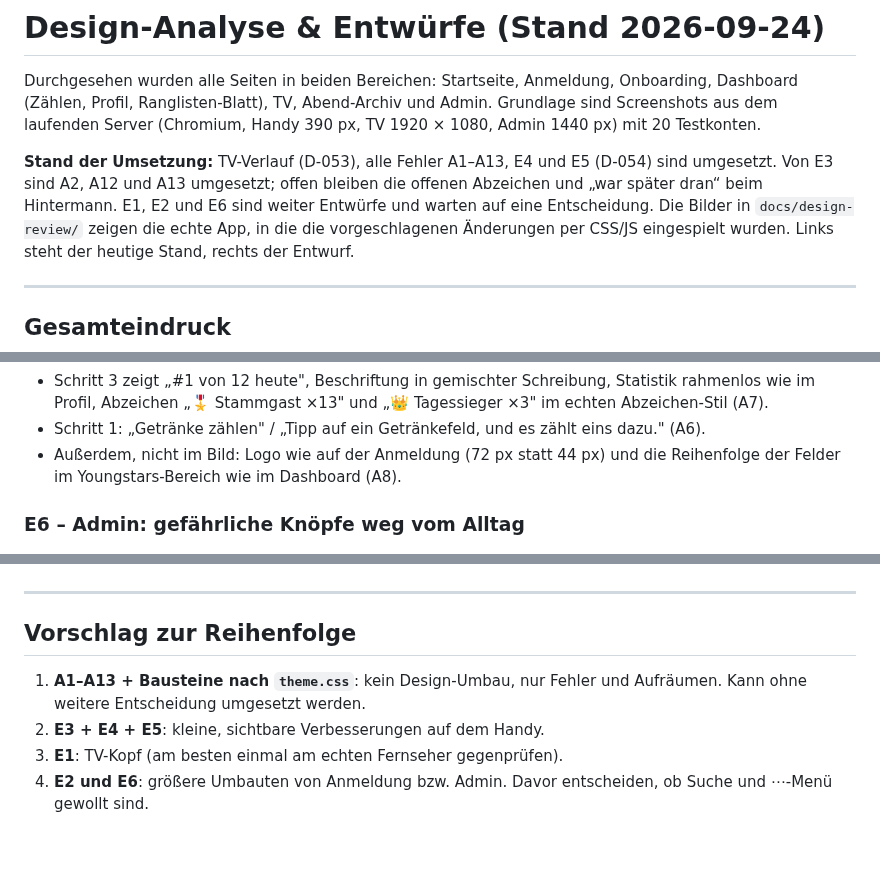
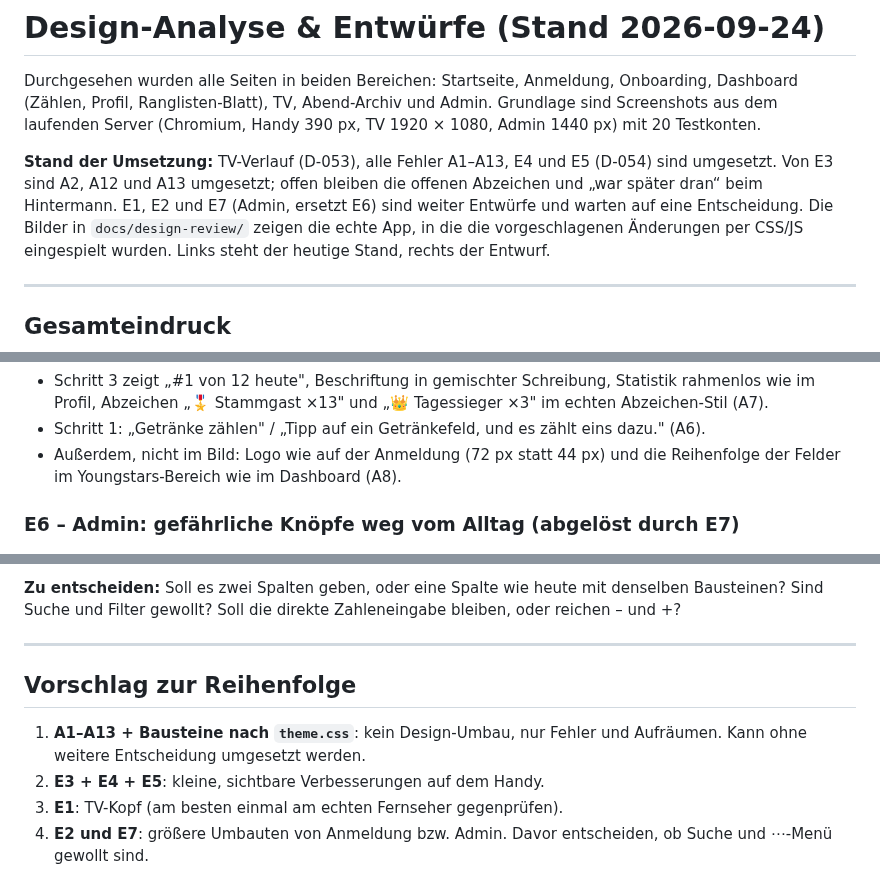
Before and after one commit to jstin-cc/Partykeller-Counter, a Markdown page: docs/DESIGN-REVIEW.md, 3 parts joined by grey strips. Drawn GitHub-style; blank space fills up the shorter version.

Commit message:
Design-Entwurf E7: Admin im aktuellen Design
Co-Authored-By: Claude Opus 5.5 <noreply@anthropic.com>
Claude-Session: https://claude.ai/code/session_01QBMe2TMbNW97yU86TDoeDm

```diff
--- a/docs/DESIGN-REVIEW.md
+++ b/docs/DESIGN-REVIEW.md
@@ -7,8 +7,8 @@ Handy 390 px, TV 1920 × 1080, Admin 1440 px) mit 20 Testkonten.
 
 **Stand der Umsetzung:** TV-Verlauf (D-053), alle Fehler A1–A13, E4 und E5
 (D-054) sind umgesetzt. Von E3 sind A2, A12 und A13 umgesetzt; offen bleiben
-die offenen Abzeichen und „war später dran“ beim Hintermann. E1, E2 und E6 sind weiter Entwürfe
-und warten auf eine Entscheidung. Die Bilder in `docs/design-review/`
+die offenen Abzeichen und „war später dran“ beim Hintermann. E1, E2 und E7
+(Admin, ersetzt E6) sind weiter Entwürfe und warten auf eine Entscheidung. Die Bilder in `docs/design-review/`
 zeigen die echte App, in die die vorgeschlagenen Änderungen per CSS/JS
 eingespielt wurden. Links steht der heutige Stand, rechts der Entwurf.
 
@@ -160,7 +160,7 @@ Bildschirme tief. Wer neu ist, sieht es nicht.
 - Außerdem, nicht im Bild: Logo wie auf der Anmeldung (72 px statt 44 px) und
   die Reihenfolge der Felder im Youngstars-Bereich wie im Dashboard (A8).
 
-### E6 – Admin: gefährliche Knöpfe weg vom Alltag
+### E6 – Admin: gefährliche Knöpfe weg vom Alltag (abgelöst durch E7)
 
 ![E6](design-review/e6-admin.png)
 
@@ -179,3 +227,7 @@ Bildschirme tief. Wer neu ist, sieht es nicht.
+**Zu entscheiden:** Soll es zwei Spalten geben, oder eine Spalte wie heute
+mit denselben Bausteinen? Sind Suche und Filter gewollt? Soll die direkte
+Zahleneingabe bleiben, oder reichen – und +?
+
 ---
 
 ## Vorschlag zur Reihenfolge
@@ -184,5 +236,5 @@ Bildschirme tief. Wer neu ist, sieht es nicht.
    Aufräumen. Kann ohne weitere Entscheidung umgesetzt werden.
 2. **E3 + E4 + E5**: kleine, sichtbare Verbesserungen auf dem Handy.
 3. **E1**: TV-Kopf (am besten einmal am echten Fernseher gegenprüfen).
-4. **E2 und E6**: größere Umbauten von Anmeldung bzw. Admin. Davor
+4. **E2 und E7**: größere Umbauten von Anmeldung bzw. Admin. Davor
    entscheiden, ob Suche und ⋯-Menü gewollt sind.
```
Also changed, not shown: other parts of docs/DESIGN-REVIEW.md (+48 -0 lines), PROGRESS.md (+4 -1 lines), docs/design-review/e7-admin.png (added), docs/design-review/e7b-admin-ys.png (added).
